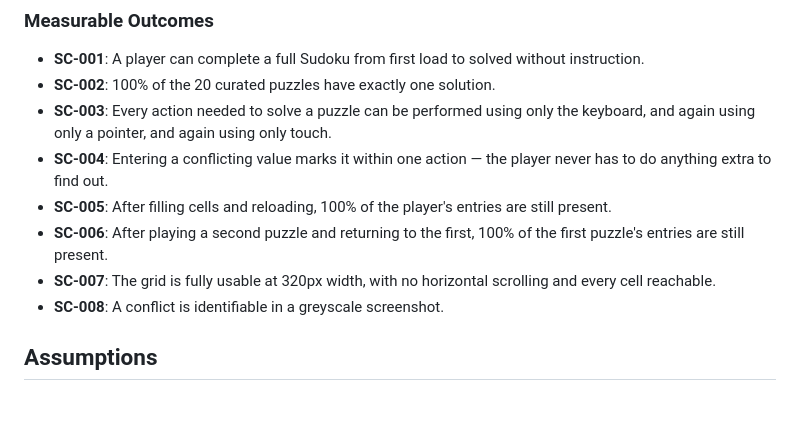
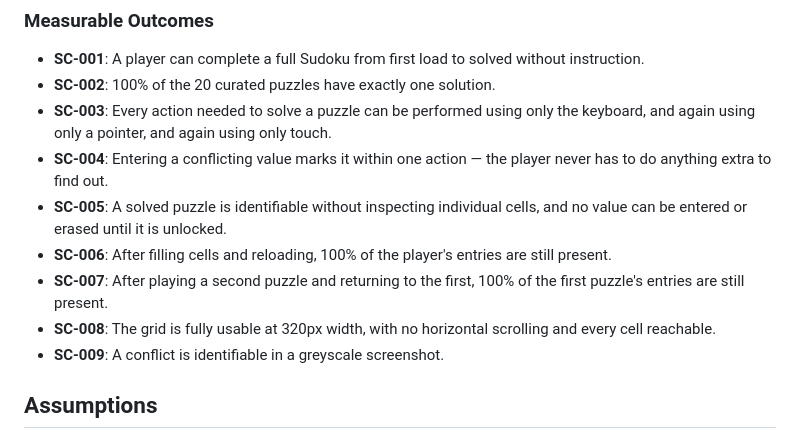
Before and after one commit to MattCopenhaver/sucopeku, a Markdown page: specs/002-playable-sudoku/spec.md, the part around one of its changes. Drawn GitHub-style; blank space fills up the shorter version.

```diff
--- a/specs/002-playable-sudoku/spec.md
+++ b/specs/002-playable-sudoku/spec.md
@@ -267,13 +300,15 @@ cases are traced and covered by tasks exactly as functional requirements are.
   the keyboard, and again using only a pointer, and again using only touch.
 - **SC-004**: Entering a conflicting value marks it within one action — the
   player never has to do anything extra to find out.
-- **SC-005**: After filling cells and reloading, 100% of the player's entries are
+- **SC-005**: A solved puzzle is identifiable without inspecting individual
+  cells, and no value can be entered or erased until it is unlocked.
+- **SC-006**: After filling cells and reloading, 100% of the player's entries are
   still present.
-- **SC-006**: After playing a second puzzle and returning to the first, 100% of
+- **SC-007**: After playing a second puzzle and returning to the first, 100% of
   the first puzzle's entries are still present.
-- **SC-007**: The grid is fully usable at 320px width, with no horizontal
+- **SC-008**: The grid is fully usable at 320px width, with no horizontal
   scrolling and every cell reachable.
-- **SC-008**: A conflict is identifiable in a greyscale screenshot.
+- **SC-009**: A conflict is identifiable in a greyscale screenshot.
 
 ## Assumptions
 
```
Also changed, not shown: other parts of specs/002-playable-sudoku/spec.md (+101 -38 lines).
